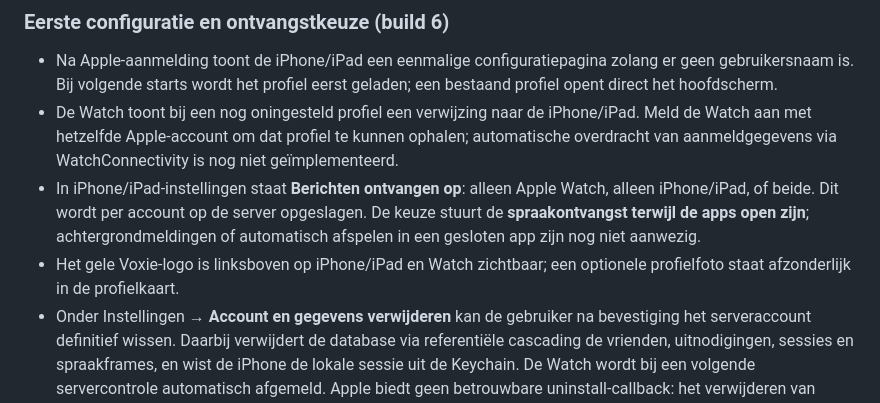
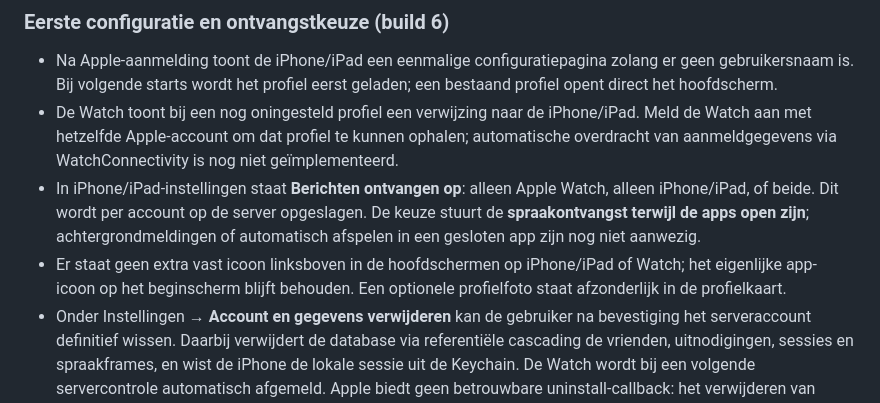
Before and after one commit to LRvdLinden/nl.lrvdlinden.voixy, a Markdown page: README.md, the part around the change. Drawn GitHub-style.

Commit message:
Build 7: fix Watch sign-in compilation and remove header icons

```diff
--- a/README.md
+++ b/README.md
@@ -59,7 +59,7 @@ Het iPhone-target gebruikt `com.apple.product-type.application`. De Watch-app ge
 - Na Apple-aanmelding toont de iPhone/iPad een eenmalige configuratiepagina zolang er geen gebruikersnaam is. Bij volgende starts wordt het profiel eerst geladen; een bestaand profiel opent direct het hoofdscherm.
 - De Watch toont bij een nog oningesteld profiel een verwijzing naar de iPhone/iPad. Meld de Watch aan met hetzelfde Apple-account om dat profiel te kunnen ophalen; automatische overdracht van aanmeldgegevens via WatchConnectivity is nog niet geïmplementeerd.
 - In iPhone/iPad-instellingen staat **Berichten ontvangen op**: alleen Apple Watch, alleen iPhone/iPad, of beide. Dit wordt per account op de server opgeslagen. De keuze stuurt de **spraakontvangst terwijl de apps open zijn**; achtergrondmeldingen of automatisch afspelen in een gesloten app zijn nog niet aanwezig.
-- Het gele Voxie-logo is linksboven op iPhone/iPad en Watch zichtbaar; een optionele profielfoto staat afzonderlijk in de profielkaart.
+- Er staat geen extra vast icoon linksboven in de hoofdschermen op iPhone/iPad of Watch; het eigenlijke app-icoon op het beginscherm blijft behouden. Een optionele profielfoto staat afzonderlijk in de profielkaart.
 - Onder Instellingen → **Account en gegevens verwijderen** kan de gebruiker na bevestiging het serveraccount definitief wissen. Daarbij verwijdert de database via referentiële cascading de vrienden, uitnodigingen, sessies en spraakframes, en wist de iPhone de lokale sessie uit de Keychain. De Watch wordt bij een volgende servercontrole automatisch afgemeld. Apple biedt geen betrouwbare uninstall-callback: het verwijderen van alleen de app kan het online account **niet** automatisch wissen. Verwijder daarom eerst het account via de app en daarna desgewenst de app. Voxie gebruikt geen eigen CloudKit/iCloud-database.
 
 Voor App Store-validatie staat `WKRunsIndependentlyOfCompanionApp` **niet** naast `WKWatchOnly`, want die twee waarden mogen niet beide `YES` zijn. De WidgetKit-extensie bevat daarnaast expliciet `CFBundleDisplayName = Voxie Control`.
```
